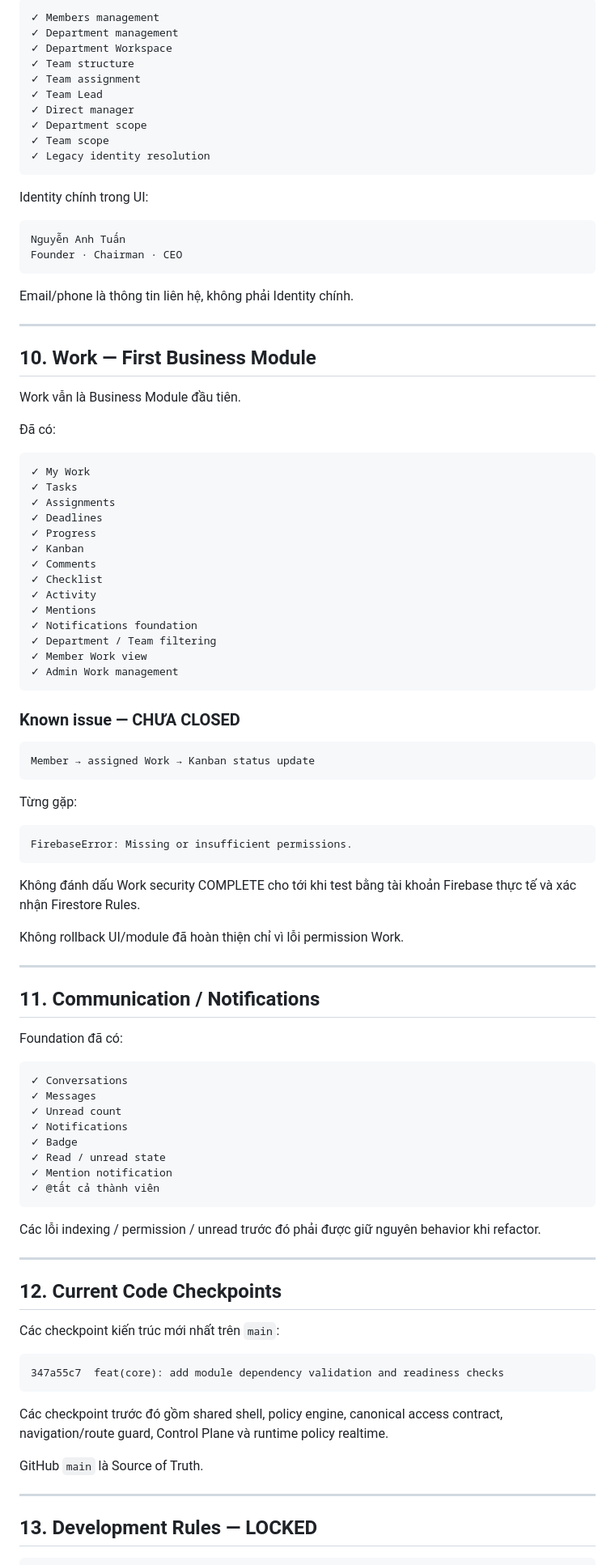
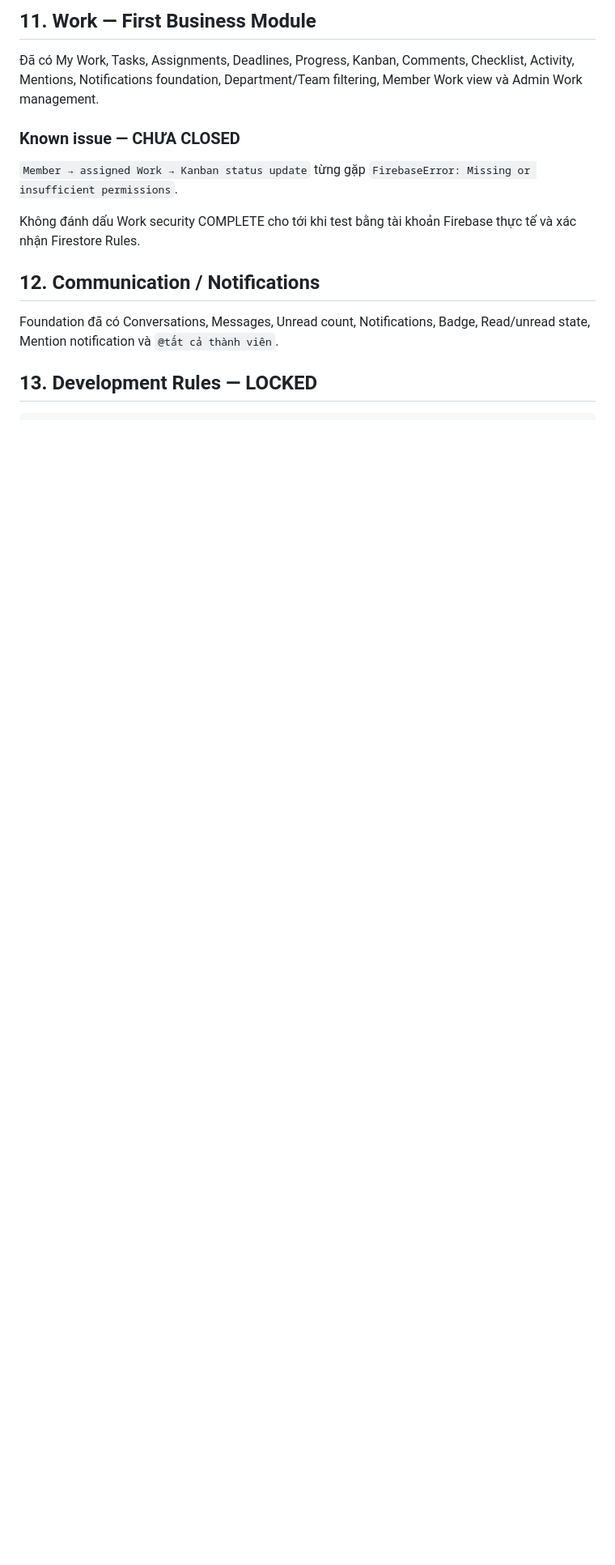
Before and after one commit to tuan1292-svg/SAOVN-OS, a Markdown page: PROJECT_STATE.md, the part around one of its changes. Shown at 81% size. Rendered like a GitHub page; blank space fills up the shorter version.

````diff
--- a/PROJECT_STATE.md
+++ b/PROJECT_STATE.md
@@ -278,101 +186,17 @@ Các phần đã có từ checkpoint trước:
 
-```text
-✓ Members management
-✓ Department management
-✓ Department Workspace
-✓ Team structure
-✓ Team assignment
-✓ Team Lead
-✓ Direct manager
-✓ Department scope
-✓ Team scope
-✓ Legacy identity resolution
-```
+## 11. Work — First Business Module
 
-Identity chính trong UI:
-
-```text
-Nguyễn Anh Tuấn
-Founder · Chairman · CEO
-```
-
-Email/phone là thông tin liên hệ, không phải Identity chính.
-
----
-
-## 10. Work — First Business Module
-
-Work vẫn là Business Module đầu tiên.
-
-Đã có:
-
-```text
-✓ My Work
-✓ Tasks
-✓ Assignments
-✓ Deadlines
-✓ Progress
-✓ Kanban
-✓ Comments
-✓ Checklist
-✓ Activity
-✓ Mentions
-✓ Notifications foundation
-✓ Department / Team filtering
-✓ Member Work view
-✓ Admin Work management
-```
+Đã có My Work, Tasks, Assignments, Deadlines, Progress, Kanban, Comments, Checklist, Activity, Mentions, Notifications foundation, Department/Team filtering, Member Work view và Admin Work management.
 
 ### Known issue — CHƯA CLOSED
 
-```text
-Member → assigned Work → Kanban status update
-```
-
-Từng gặp:
-
-```text
-FirebaseError: Missing or insufficient permissions.
-```
+`Member → assigned Work → Kanban status update` từng gặp `FirebaseError: Missing or insufficient permissions`.
 
 Không đánh dấu Work security COMPLETE cho tới khi test bằng tài khoản Firebase thực tế và xác nhận Firestore Rules.
 
-Không rollback UI/module đã hoàn thiện chỉ vì lỗi permission Work.
+## 12. Communication / Notifications
 
----
-
-## 11. Communication / Notifications
-
-Foundation đã có:
-
-```text
-✓ Conversations
-✓ Messages
-✓ Unread count
-✓ Notifications
-✓ Badge
-✓ Read / unread state
-✓ Mention notification
-✓ @tất cả thành viên
-```
-
-Các lỗi indexing / permission / unread trước đó phải được giữ nguyên behavior khi refactor.
-
----
-
-## 12. Current Code Checkpoints
-
-Các checkpoint kiến trúc mới nhất trên `main`:
-
-```text
-347a55c7  feat(core): add module dependency validation and readiness checks
-```
-
-Các checkpoint trước đó gồm shared shell, policy engine, canonical access contract, navigation/route guard, Control Plane và runtime policy realtime.
-
-GitHub `main` là Source of Truth.
-
----
+Foundation đã có Conversations, Messages, Unread count, Notifications, Badge, Read/unread state, Mention notification và `@tất cả thành viên`.
 
 ## 13. Development Rules — LOCKED
 
````
Also changed, not shown: other parts of PROJECT_STATE.md (+56 -151 lines).
